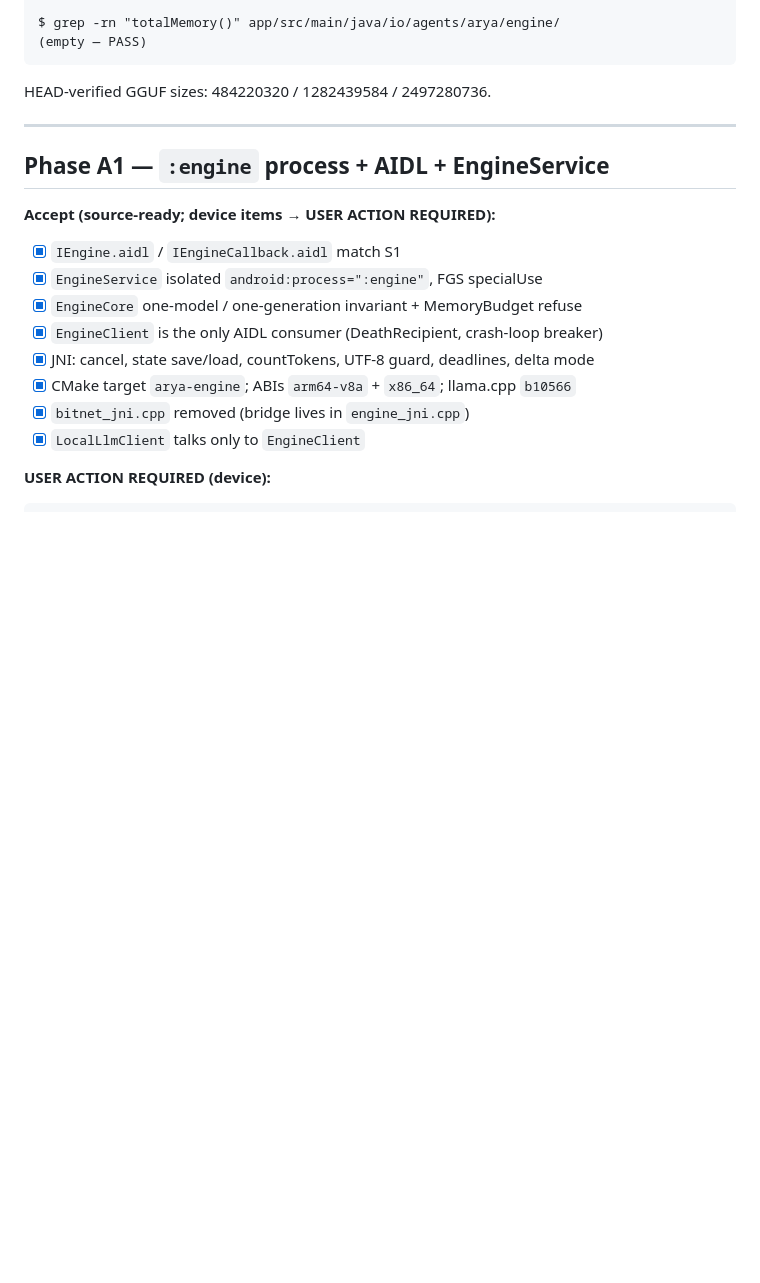
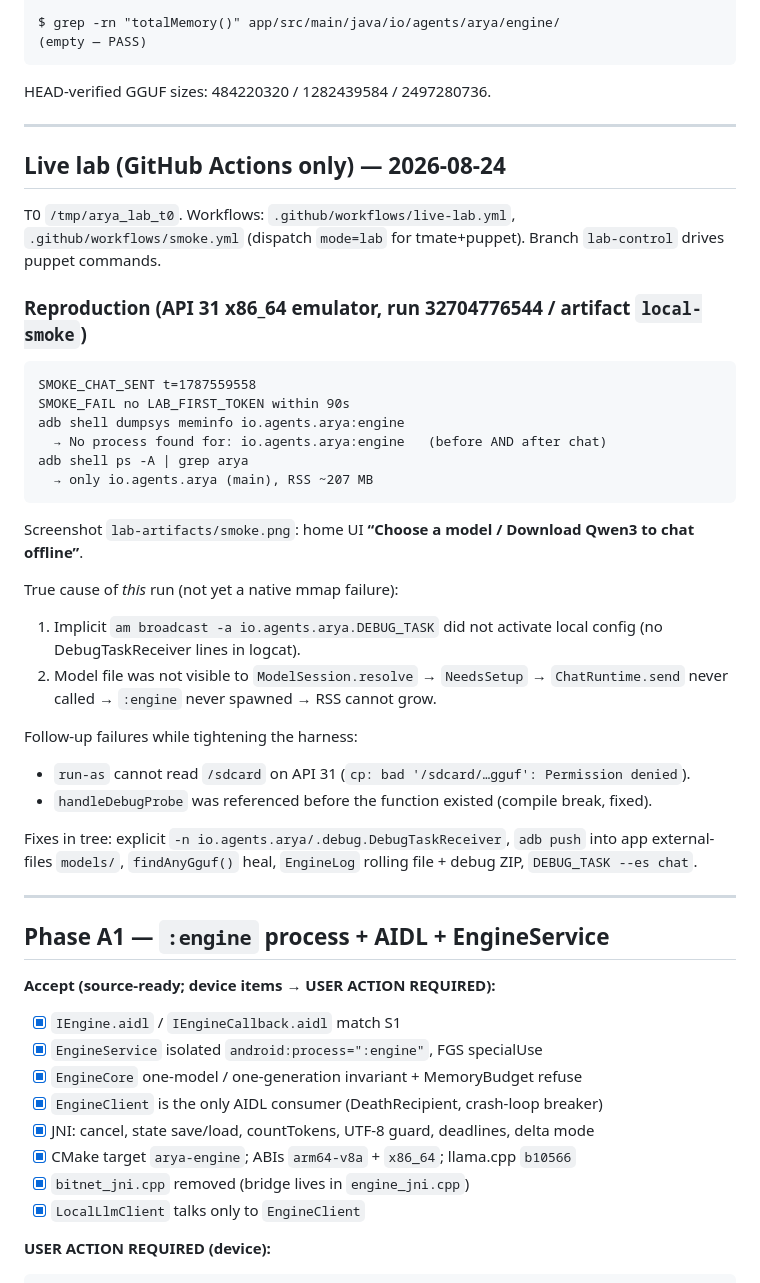
Before and after one commit to asmoia/arya-agent, a Markdown page: PROGRESS.md, the part around the change. GitHub-like rendering; blank space fills up the shorter version.

Commit message:
[lab] document API31 reproduction: NeedsSetup, no :engine process

````diff
--- a/PROGRESS.md
+++ b/PROGRESS.md
@@ -58,6 +58,37 @@ $ grep -rn "totalMemory()" app/src/main/java/io/agents/arya/engine/
 ```
 
 HEAD-verified GGUF sizes: 484220320 / 1282439584 / 2497280736.
+
+---
+
+## Live lab (GitHub Actions only) — 2026-08-24
+
+T0 `/tmp/arya_lab_t0`. Workflows: `.github/workflows/live-lab.yml`, `.github/workflows/smoke.yml` (dispatch `mode=lab` for tmate+puppet). Branch `lab-control` drives puppet commands.
+
+### Reproduction (API 31 x86_64 emulator, run 32704776544 / artifact `local-smoke`)
+
+```
+SMOKE_CHAT_SENT t=1787559558
+SMOKE_FAIL no LAB_FIRST_TOKEN within 90s
+adb shell dumpsys meminfo io.agents.arya:engine
+  → No process found for: io.agents.arya:engine   (before AND after chat)
+adb shell ps -A | grep arya
+  → only io.agents.arya (main), RSS ~207 MB
+```
+
+Screenshot `lab-artifacts/smoke.png`: home UI **“Choose a model / Download Qwen3 to chat offline”**.
+
+True cause of *this* run (not yet a native mmap failure):
+
+1. Implicit `am broadcast -a io.agents.arya.DEBUG_TASK` did not activate local config (no DebugTaskReceiver lines in logcat).
+2. Model file was not visible to `ModelSession.resolve` → `NeedsSetup` → `ChatRuntime.send` never called → `:engine` never spawned → RSS cannot grow.
+
+Follow-up failures while tightening the harness:
+
+- `run-as` cannot read `/sdcard` on API 31 (`cp: bad '/sdcard/…gguf': Permission denied`).
+- `handleDebugProbe` was referenced before the function existed (compile break, fixed).
+
+Fixes in tree: explicit `-n io.agents.arya/.debug.DebugTaskReceiver`, `adb push` into app external-files `models/`, `findAnyGguf()` heal, `EngineLog` rolling file + debug ZIP, `DEBUG_TASK --es chat`.
 
 ---
 
````
